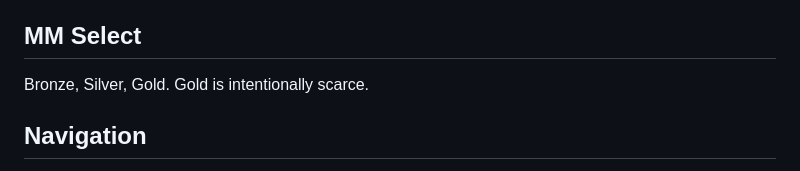
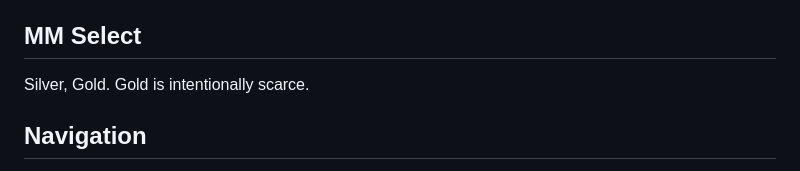
Before and after one commit to dizrig1-star/media-minder-qa, a Markdown page: docs/DesignBible.md, the part around the change. GitHub-like rendering.

```diff
--- a/docs/DesignBible.md
+++ b/docs/DesignBible.md
@@ -23,7 +23,7 @@ Intelligent, calm, thoughtful, refined, editorial, warm, trustworthy.
 Atomic Age modern; pastel 1950s; classic broadcast television influence; retro without kitsch.
 
 ## MM Select
-Bronze, Silver, Gold. Gold is intentionally scarce.
+Silver, Gold. Gold is intentionally scarce.
 
 ## Navigation
 Landing, Tonight, Recommendations, Watchlist, Calendar, Premieres, Movies, Franchises, My Reviews, Settings, Search. No Discover page.
```
